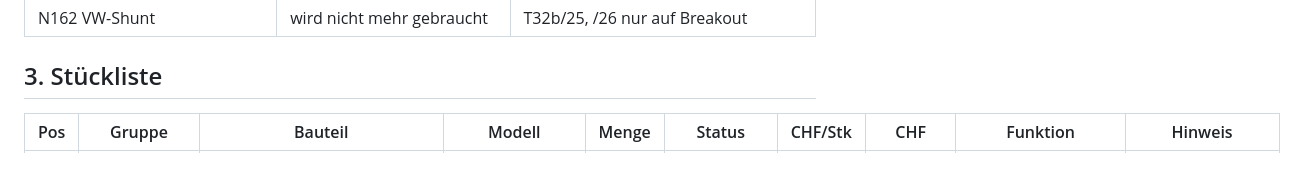
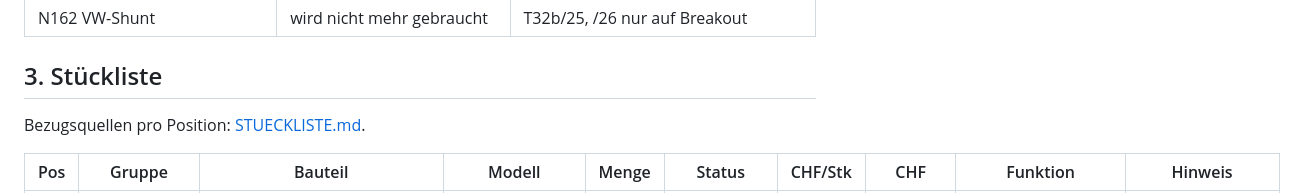
Before and after one commit to danielsaeuberli/California-camping-unit, a Markdown page: docs/HARDWARE.md, the part around the change. GitHub-like rendering; blank space fills up the shorter version.

```diff
--- a/docs/HARDWARE.md
+++ b/docs/HARDWARE.md
@@ -52,6 +52,8 @@ Touch ── I²C 1 + INT über FPC ── P4
 | N162 VW-Shunt | wird nicht mehr gebraucht | T32b/25, /26 nur auf Breakout |
 
 ## 3. Stückliste
+
+Bezugsquellen pro Position: [STUECKLISTE.md](STUECKLISTE.md).
 
 | Pos | Gruppe | Bauteil | Modell | Menge | Status | CHF/Stk | CHF | Funktion | Hinweis |
 | --- | --- | --- | --- | --- | --- | --- | --- | --- | --- |
```
Also changed, not shown: docs/STUECKLISTE.md (added, +60 -0 lines).
